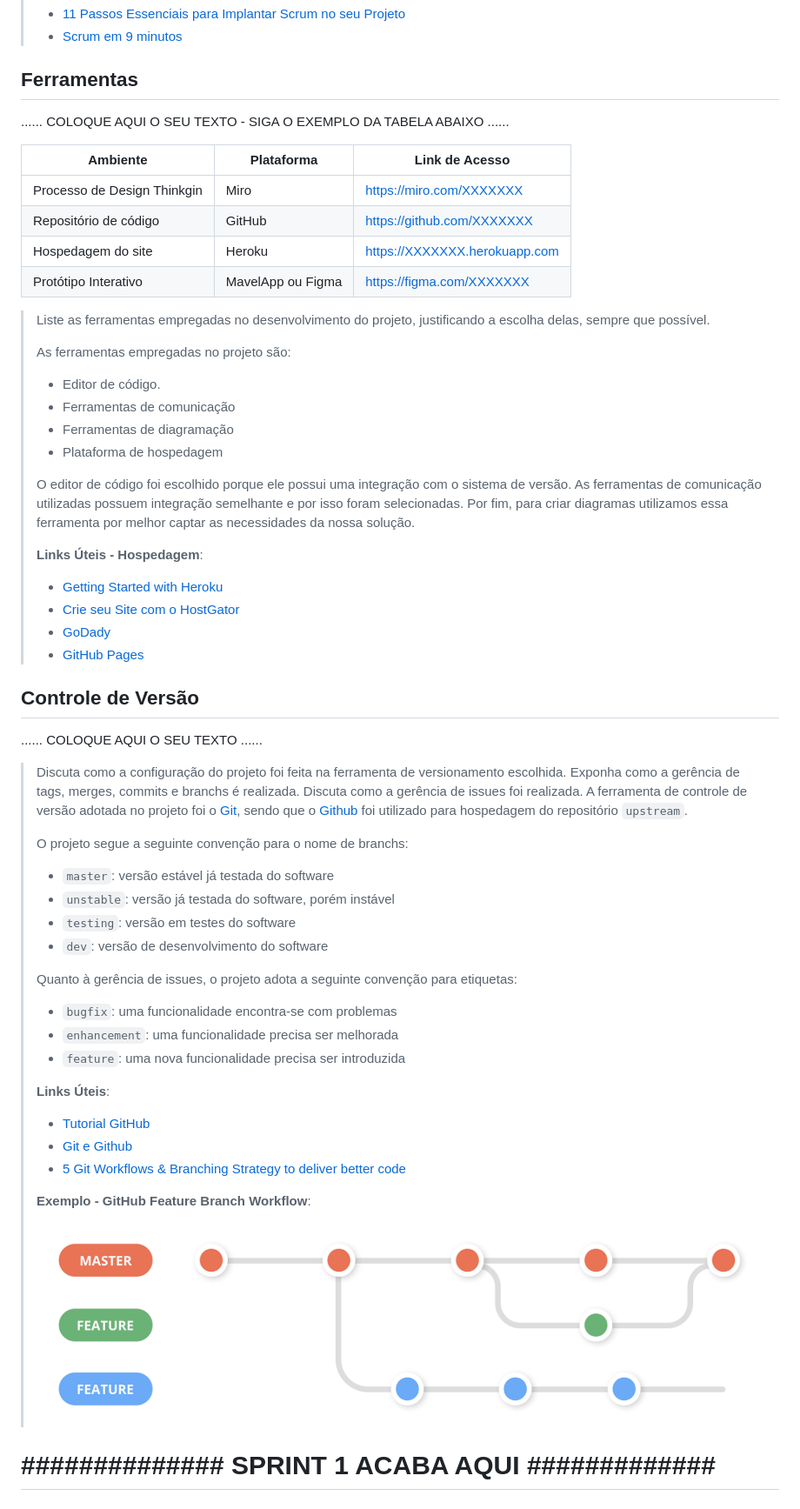
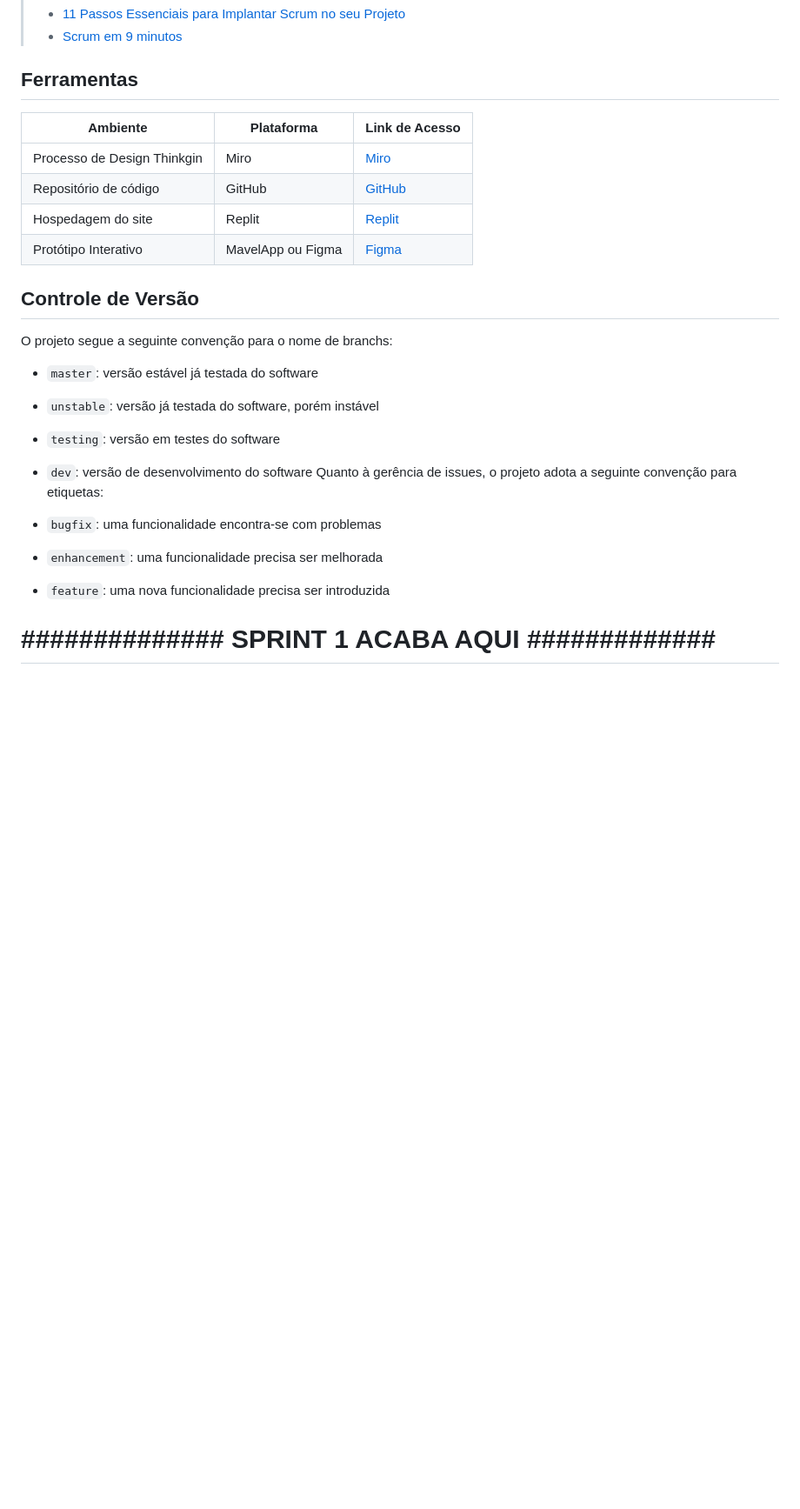
Before and after one commit to ICEI-PUC-Minas-PMGCC-TI/tiaw-pmg-cc-m-20221-tiaw-idoso-t2-g4, a Markdown page: docs/relatorio/Relatório Tecnico.md, the part around one of its changes. Shown at 87% size. Drawn GitHub-style; blank space fills up the shorter version.

```diff
--- a/docs/relatorio/Relatório Tecnico.md
+++ b/docs/relatorio/Relatório Tecnico.md
@@ -255,72 +223,28 @@ O projeto está restrito pelos itens apresentados na tabela a seguir.
 
 ## Ferramentas
 
-......  COLOQUE AQUI O SEU TEXTO - SIGA O EXEMPLO DA TABELA ABAIXO  ......
 
 | Ambiente  | Plataforma              |Link de Acesso |
 |-----------|-------------------------|---------------|
-|Processo de Design Thinkgin  | Miro |  https://miro.com/XXXXXXX |
-|Repositório de código | GitHub | https://github.com/XXXXXXX |
-|Hospedagem do site | Heroku |  https://XXXXXXX.herokuapp.com |
-|Protótipo Interativo | MavelApp ou Figma | https://figma.com/XXXXXXX |
-
->
-> Liste as ferramentas empregadas no desenvolvimento do
-> projeto, justificando a escolha delas, sempre que possível.
->
-> As ferramentas empregadas no projeto são:
->
-> - Editor de código.
-> - Ferramentas de comunicação
-> - Ferramentas de diagramação
-> - Plataforma de hospedagem
->
-> O editor de código foi escolhido porque ele possui uma integração com o
-> sistema de versão. As ferramentas de comunicação utilizadas possuem
-> integração semelhante e por isso foram selecionadas. Por fim, para criar
-> diagramas utilizamos essa ferramenta por melhor captar as
-> necessidades da nossa solução.
->
-> **Links Úteis - Hospedagem**:
-> - [Getting Started with Heroku](https://devcenter.heroku.com/start)
-> - [Crie seu Site com o HostGator](https://www.hostgator.com.br/como-publicar-seu-site)
-> - [GoDady](https://br.godaddy.com/how-to)
-> - [GitHub Pages](https://pages.github.com/)
+|Processo de Design Thinkgin  | Miro | [Miro](https://miro.com/app/board/uXjVOB6kp0I=/) |
+|Repositório de código | GitHub | [GitHub](https://github.com/ICEI-PUC-Minas-PMGCC-TI/tiaw-pmg-cc-m-20221-tiaw-idoso-t2-g4) |
+|Hospedagem do site | Replit | [Replit](https://tiaw-pmg-cc-m-20221-tiaw-idoso-t2-g4-1.andremateus.repl.co) |
+|Protótipo Interativo | MavelApp ou Figma | [Figma](https://figma.com/XXXXXXX) |
 
 ## Controle de Versão
 
-......  COLOQUE AQUI O SEU TEXTO ......
+O projeto segue a seguinte convenção para o nome de branchs:
 
-> Discuta como a configuração do projeto foi feita na ferramenta de
-> versionamento escolhida. Exponha como a gerência de tags, merges,
-> commits e branchs é realizada. Discuta como a gerência de issues foi
-> realizada.
-> A ferramenta de controle de versão adotada no projeto foi o
-> [Git](https://git-scm.com/), sendo que o [Github](https://github.com)
-> foi utilizado para hospedagem do repositório `upstream`.
->
-> O projeto segue a seguinte convenção para o nome de branchs:
->
-> - `master`: versão estável já testada do software
-> - `unstable`: versão já testada do software, porém instável
-> - `testing`: versão em testes do software
-> - `dev`: versão de desenvolvimento do software
->
-> Quanto à gerência de issues, o projeto adota a seguinte convenção para
-> etiquetas:
->
-> - `bugfix`: uma funcionalidade encontra-se com problemas
-> - `enhancement`: uma funcionalidade precisa ser melhorada
-> - `feature`: uma nova funcionalidade precisa ser introduzida
->
-> **Links Úteis**:
-> - [Tutorial GitHub](https://guides.github.com/activities/hello-world/)
-> - [Git e Github](https://www.youtube.com/playlist?list=PLHz_AreHm4dm7ZULPAmadvNhH6vk9oNZA)
-> - [5 Git Workflows & Branching Strategy to deliver better code](https://zepel.io/blog/5-git-workflows-to-improve-development/)
->
-> **Exemplo - GitHub Feature Branch Workflow**:
->
-> ![Exemplo de Wireframe](images/Github-Workflow.png)
+ - `master`: versão estável já testada do software
+ - `unstable`: versão já testada do software, porém instável
+ - `testing`: versão em testes do software
+ - `dev`: versão de desenvolvimento do software
+  Quanto à gerência de issues, o projeto adota a seguinte convenção para
+ etiquetas:
+
+ - `bugfix`: uma funcionalidade encontra-se com problemas
+ - `enhancement`: uma funcionalidade precisa ser melhorada
+ - `feature`: uma nova funcionalidade precisa ser introduzida
 
 # **############## SPRINT 1 ACABA AQUI #############**
 
```
Also changed, not shown: other parts of docs/relatorio/Relatório Tecnico.md (+17 -46 lines), README.md (+6 -5 lines), docs/relatorio/images/modelo_home_movel.png, docs/relatorio/images/userflow_mobile.png (added), docs/relatorio/images/wireframe_mobile.png (added), 2 other files.
